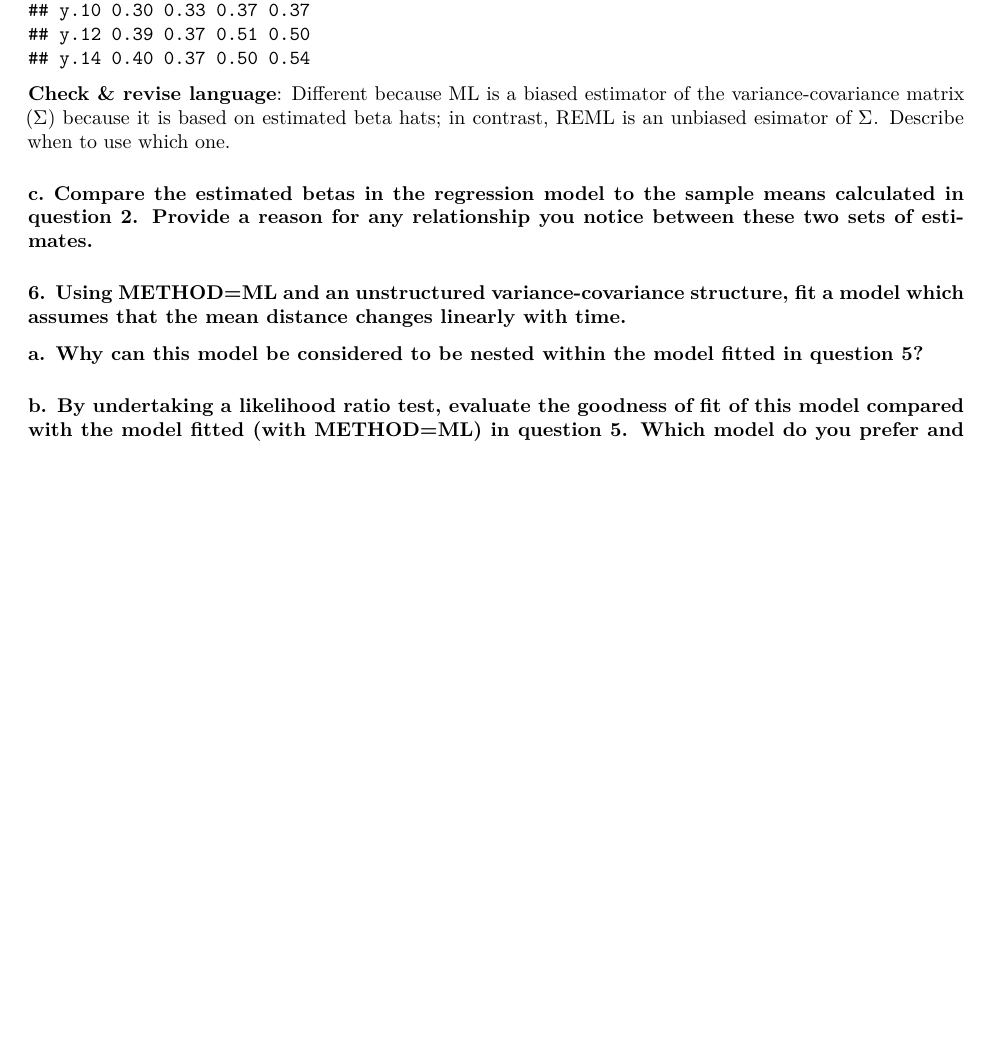
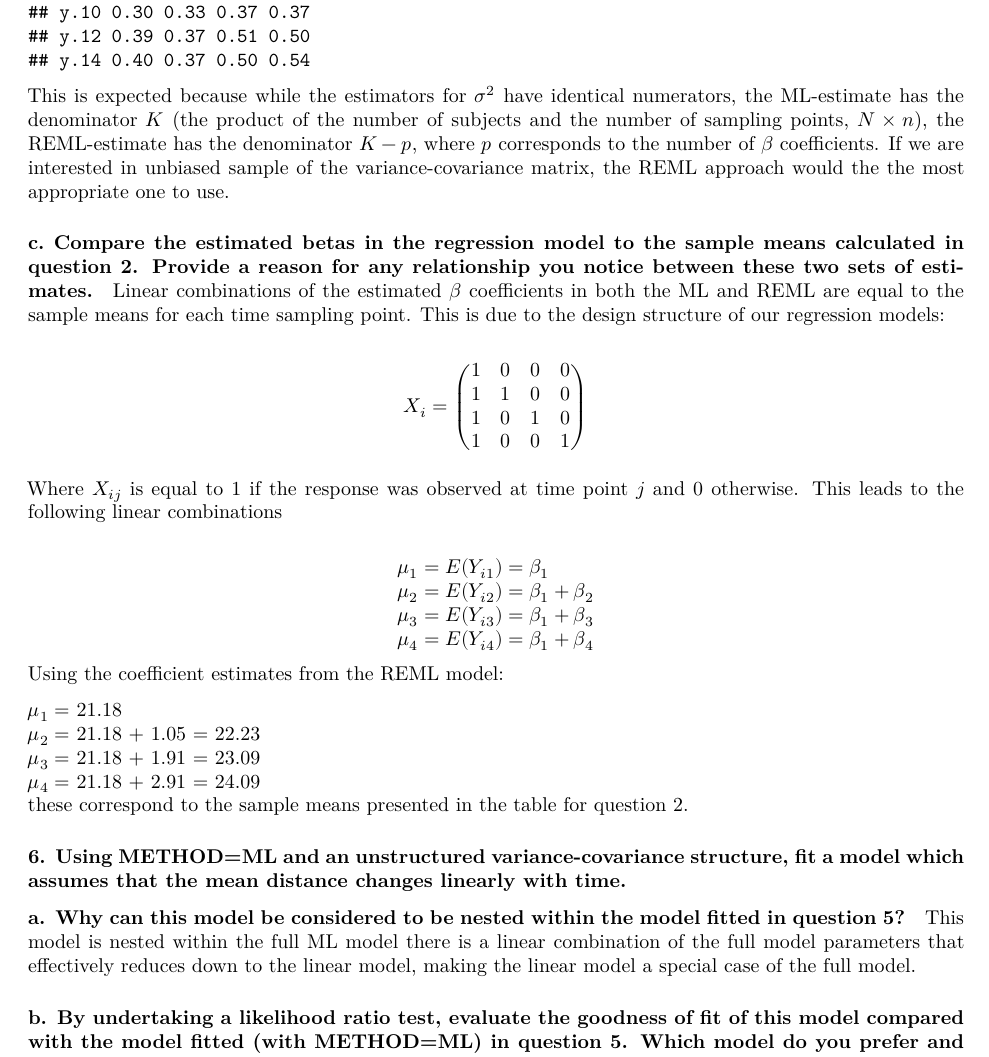
Before and after one commit to jcoliver/bios-684, an R Markdown document (homework-2-oliver.Rmd): part of page 5 of 5, cut so that both start at the same text, the shorter picture padded with empty space. Rendered offline with R 4.5, knitr and Pandoc, then LaTeX, with nearby package versions.

Commit message:
Add answers B.5.b and B.5.c

````diff
--- a/homework-2-oliver.Rmd
+++ b/homework-2-oliver.Rmd
@@ -201,11 +201,43 @@ The variance-covariance estimates from the REML-estimation are all higher than t
 round(full.REML.cov[] - full.ML.cov[], 2)
 ```
 
-
-
-**Check & revise language**: Different because ML is a biased estimator of the variance-covariance matrix ($\Sigma$) because it is based on estimated beta hats; in contrast, REML <description of what REML is doing to create an unbiased estimator of the variance-covariance matrix> is an unbiased esimator of $\Sigma$. Describe when to use which one.
+This is expected because while the estimators for $\sigma^2$ have identical numerators, the ML-estimate has the denominator $K$ (the product of the number of subjects and the number of sampling points, $N \times n$), the REML-estimate has the denominator $K - p$, where $p$ corresponds to the number of $\beta$ coefficients. If we are interested in unbiased sample of the variance-covariance matrix, the REML approach would the the most appropriate one to use.
 
 #### c. Compare the estimated betas in the regression model to the sample means calculated in question 2. Provide a reason for any relationship you notice between these two sets of estimates.
 
+Linear combinations of the estimated $\beta$ coefficients in both the ML and REML are equal to the sample means for each time sampling point. This is due to the design structure of our regression models:
+
+$$
+X_{i}
+=
+\begin{pmatrix}
+1 & 0 & 0 & 0 \\
+1 & 1 & 0 & 0 \\
+1 & 0 & 1 & 0 \\
+1 & 0 & 0 & 1 \\
+\end{pmatrix}
+$$
+
+Where $X_{ij}$ is equal to 1 if the response was observed at time point $j$ and 0 otherwise. This leads to the following linear combinations
+
+$$
+\begin{aligned}
+\begin{array}{l}
+\mu_{1} = E(Y_{i1}) = \beta_{1} \\
+\mu_{2} = E(Y_{i2}) = \beta_{1} + \beta_{2} \\
+\mu_{3} = E(Y_{i3}) = \beta_{1} + \beta_{3} \\
+\mu_{4} = E(Y_{i4}) = \beta_{1} + \beta_{4} \\
+\end{array}
+\end{aligned}
+$$
+Using the coefficient estimates from the REML model:
+
+$\mu_{1} =$ `r as.character(round(full.REML$coefficients[[1]], 2))`
+$\mu_{2} =$ `r as.character(round(full.REML$coefficients[[1]], 2))` + `r as.character(round(full.REML$coefficients[[2]], 2))` = `r as.character(round(full.REML$coefficients[[1]] + full.REML$coefficients[[2]], 2))`
+$\mu_{3} =$ `r as.character(round(full.REML$coefficients[[1]], 2))` + `r as.character(round(full.REML$coefficients[[3]], 2))` = `r as.character(round(full.REML$coefficients[[1]] + full.REML$coefficients[[3]], 2))`
+$\mu_{4} =$ `r as.character(round(full.REML$coefficients[[1]], 2))` + `r as.character(round(full.REML$coefficients[[4]], 2))` = `r as.character(round(full.REML$coefficients[[1]] + full.REML$coefficients[[4]], 2))`
+these correspond to the sample means presented in the table for question 2.
+
 ### 6. Using METHOD=ML and an unstructured variance-covariance structure, fit a model which assumes that the mean distance changes linearly with time.
 
+```{r echo = FALSE}
@@ -212,4 +249,9 @@ round(full.REML.cov[] - full.ML.cov[], 2)
+                 method = "ML")
+```
+
 #### a. Why can this model be considered to be nested within the model fitted in question 5?
+This model is nested within the full ML model there is a linear combination of the full model parameters that effectively reduces down to the linear model, making the linear model a special case of the full model.
+
 
 #### b. By undertaking a likelihood ratio test, evaluate the goodness of fit of this model compared with the model fitted (with METHOD=ML) in question 5. Which model do you prefer and why?
 
````
Also changed, not shown: homework-2-oliver.Rmd (9 more changed lines).
